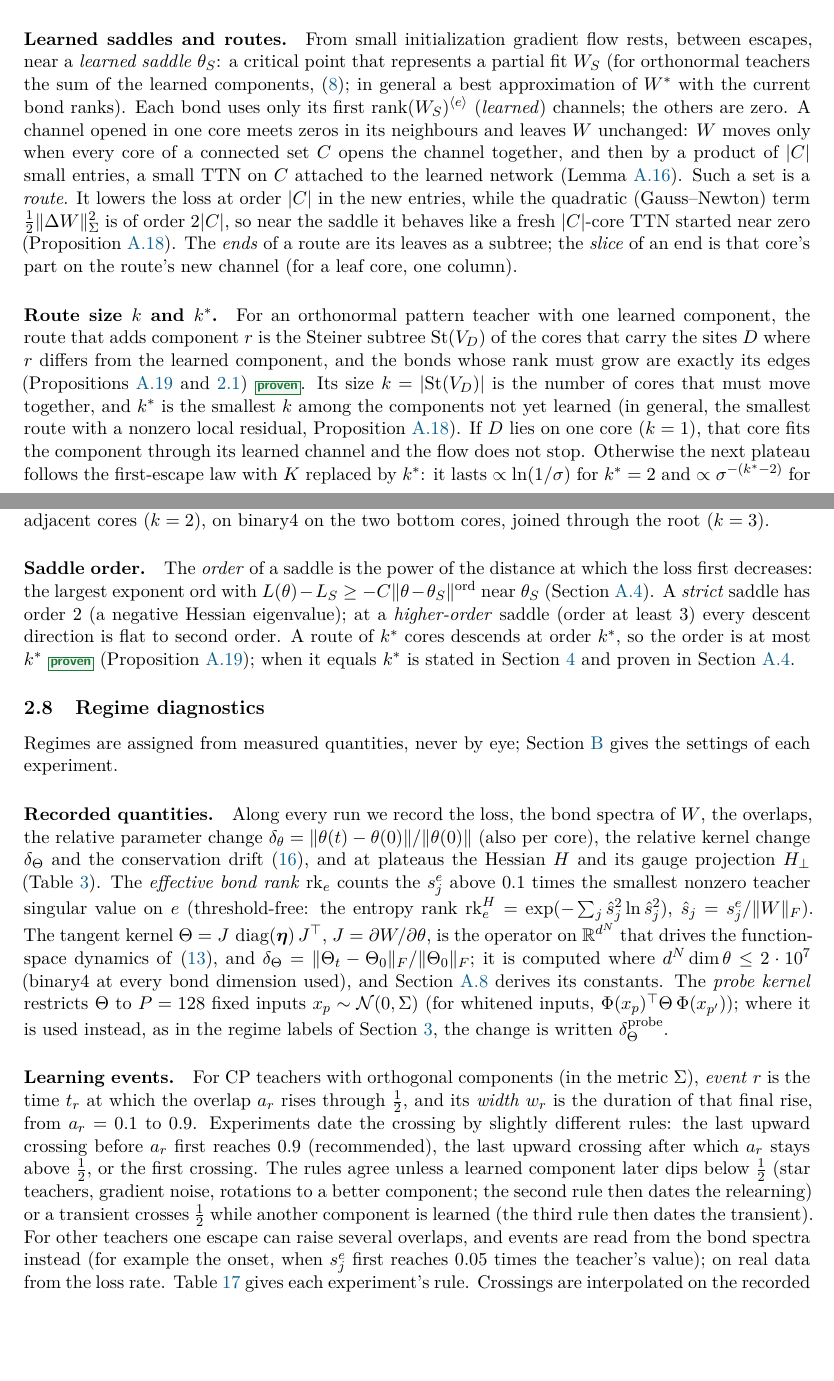
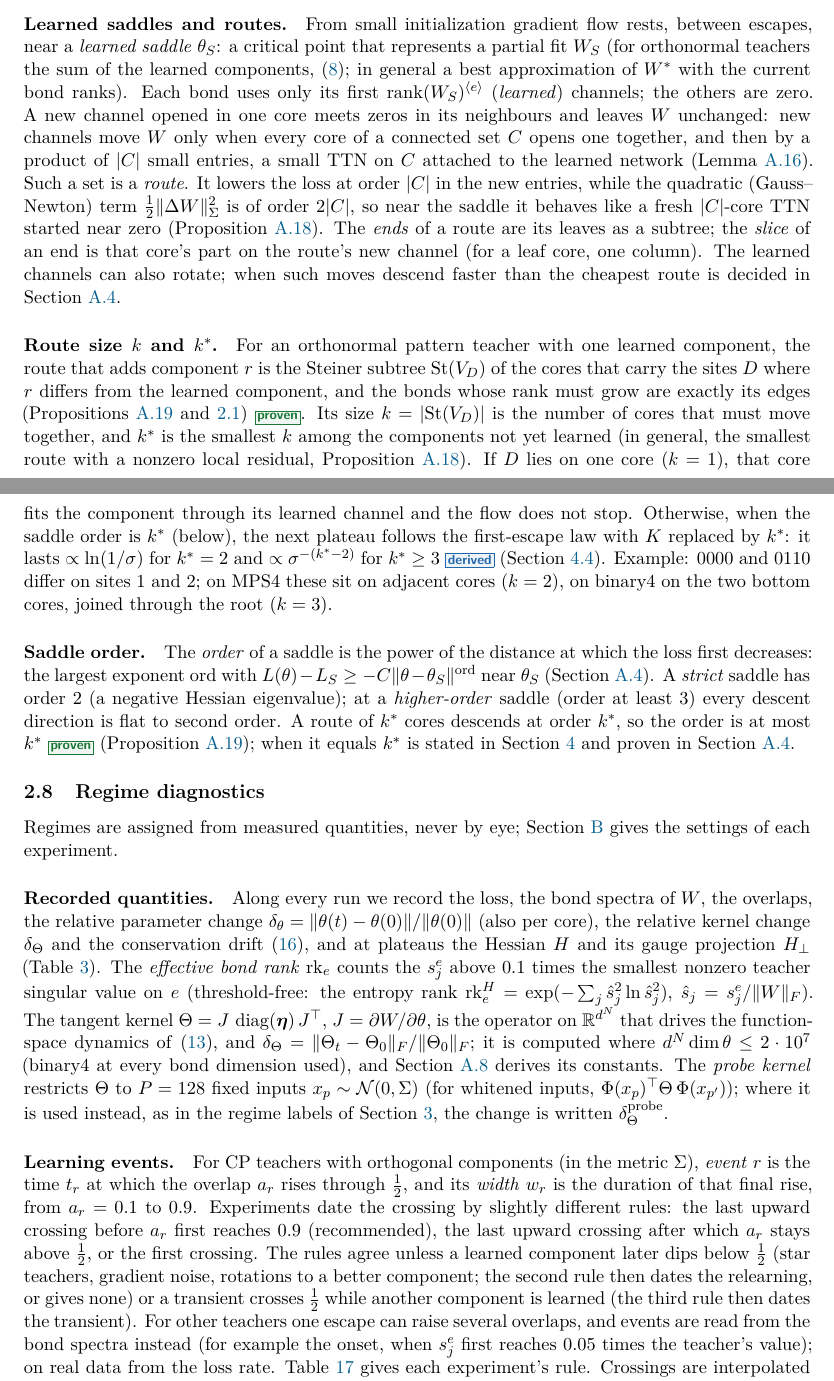
Before and after one commit to seamus-fallows/TTN-regimes, a LaTeX paper (report/main.tex, which reads report/sections/02_setup.tex): two parts of pages 18 and 19 of 140, joined at a grey line, cut so that both start at the same text, the shorter picture padded with empty space. Compiled offline with pdfLaTeX.

Commit message:
Sec. 2: route wording (new channels; rotations of learned channels, App. A.4), plateau law conditional on the saddle order, lazy regime 'needs' full bonds
Co-Authored-By: Claude Opus 5.5 <noreply@anthropic.com>

```diff
--- a/report/sections/02_setup.tex
+++ b/report/sections/02_setup.tex
@@ -426,14 +426,16 @@ From small initialization gradient flow rests, between escapes, near a \emph{lea
 $\params_S$: a critical point that represents a partial fit $\W_S$ (for orthonormal teachers the sum
 of the learned components, \eqref{eq:partial-fit}; in general a best approximation of $\Wt$ with the
 current bond ranks). Each bond uses only its first $\rank\mat{(\W_S)}{e}$ (\emph{learned}) channels;
-the others are zero. A channel opened in one core meets zeros in its neighbours and leaves $\W$
-unchanged: $\W$ moves only when every core of a connected set $C$ opens the channel together, and then
-by a product of $\abs{C}$ small entries, a small TTN on $C$ attached to the learned network
+the others are zero. A new channel opened in one core meets zeros in its neighbours and leaves $\W$
+unchanged: new channels move $\W$ only when every core of a connected set $C$ opens one together, and
+then by a product of $\abs{C}$ small entries, a small TTN on $C$ attached to the learned network
 (\cref{lem:A-routes}). Such a set is a \emph{route}. It lowers the loss at order $\abs{C}$ in the new
 entries, while the quadratic (Gauss--Newton) term $\frac12\normS{\Delta\W}^2$ is of order $2\abs{C}$,
 so near the saddle it behaves like a fresh $\abs{C}$-core TTN started near zero
 (\cref{prop:A-escape-degree}). The \emph{ends} of a route are its leaves as a subtree; the
 \emph{slice} of an end is that core's part on the route's new channel (for a leaf core, one column).
+The learned channels can also rotate; when such moves descend faster than the cheapest route is
+decided in \cref{app:saddle-order}.
 
 \paragraph{Route size $k$ and $k^*$.}
 For an orthonormal pattern teacher with one learned component, the route that adds component $r$ is
@@ -443,14 +445,15 @@ learned component, and the bonds whose rank must grow are exactly its edges
 cores that must move together, and $k^*$ is the smallest $k$ among the components not yet learned (in
 general, the smallest route with a nonzero local residual, \cref{prop:A-escape-degree}). If $D$ lies on
 one core ($k=1$), that core fits the component through its learned channel and the flow does not stop.
-Otherwise the next plateau follows the first-escape law with $\Kc$ replaced by $k^*$: it lasts
-$\propto\ln(1/\isc)$ for $k^*=2$ and $\propto\isc^{-(k^*-2)}$ for $k^*\ge3$ \derived{}
-(\cref{sec:s2s-locality}). Example: $0000$ and $0110$ differ on sites $1$ and $2$; on MPS4 these sit
+Otherwise, when the saddle order is $k^*$ (below), the next plateau follows the first-escape law
+with $\Kc$ replaced by $k^*$: it lasts $\propto\ln(1/\isc)$ for $k^*=2$ and $\propto\isc^{-(k^*-2)}$ for
+$k^*\ge3$ \derived{} (\cref{sec:s2s-locality}). Example: $0000$ and $0110$ differ on sites $1$ and $2$; on MPS4 these sit
 on adjacent cores ($k=2$), on binary4 on the two bottom cores, joined through the root ($k=3$).
 
 \paragraph{Saddle order.}
 The \emph{order} of a saddle is the power of the distance at which the loss first decreases: the
-largest exponent $\operatorname{ord}$ with $\Loss(\params)-\Loss_S\ge-C\norm{\params-\params_S}^{\operatorname{ord}}$ near $\params_S$
+largest exponent $\operatorname{ord}$ with
+$\Loss(\params)-\Loss_S\ge-C\norm{\params-\params_S}^{\operatorname{ord}}$ near $\params_S$
 (\cref{app:saddle-order}). A \emph{strict} saddle has order $2$ (a negative Hessian eigenvalue); at a
 \emph{higher-order} saddle (order at least $3$) every descent direction is flat to second order. A
 route of $k^*$ cores descends at order $k^*$, so the order is at most $k^*$ \proven{}
@@ -592,7 +595,7 @@ duration of that final rise, from $\ov{r}=0.1$ to $0.9$. Experiments date the cr
 different rules: the last upward crossing before $\ov{r}$ first reaches $0.9$ (recommended), the last
 upward crossing after which $\ov{r}$ stays above $\frac12$, or the first crossing. The rules agree
 unless a learned component later dips below $\frac12$ (star teachers, gradient noise, rotations to a
-better component; the second rule then dates the relearning) or a transient crosses $\frac12$ while
+better component; the second rule then dates the relearning, or gives none) or a transient crosses $\frac12$ while
 another component is learned (the third rule then dates the transient). For other teachers one escape
 can raise several overlaps, and events are read from the bond spectra instead (for example the onset,
 when $\bs{e}{j}$ first reaches $0.05$ times the teacher's value); on real data from the loss rate.
```
Also changed, not shown: report/sections/02_setup.tex (4 more changed lines).
